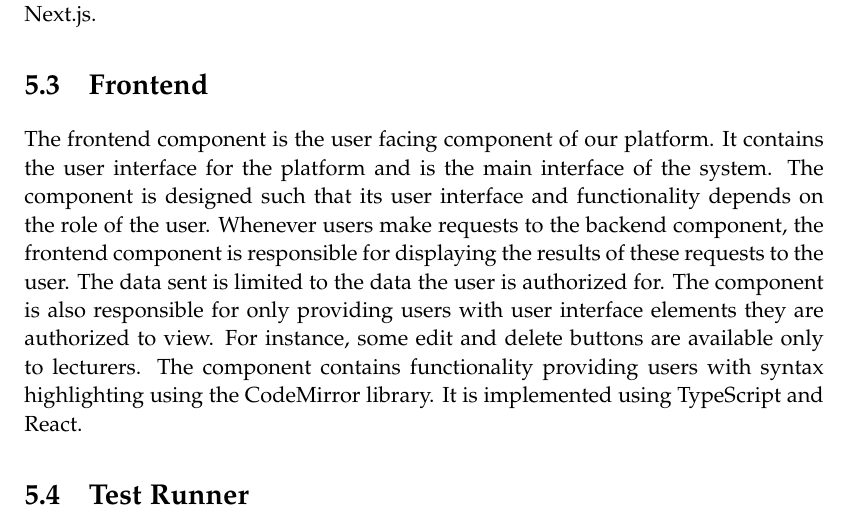
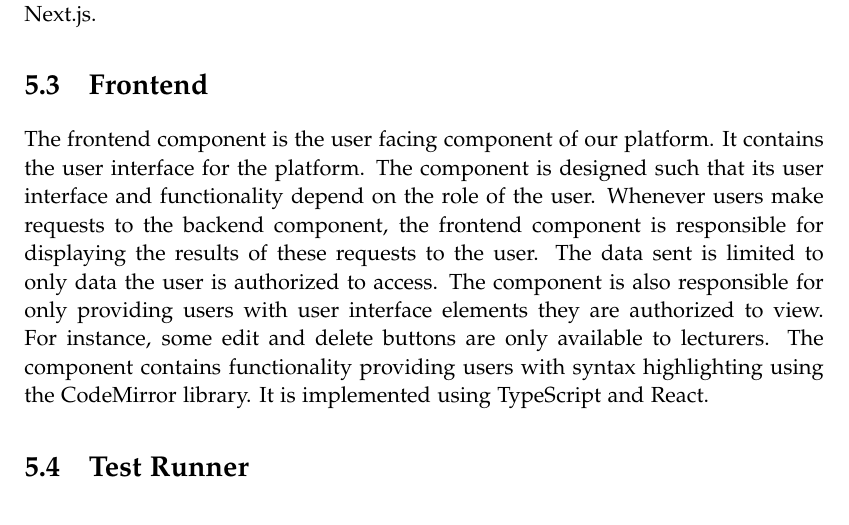
Before and after one commit to chhoumann/p7, a LaTeX thesis (report/master.tex, which reads report/sections/Architecture/architecture.tex): part of page 32 of 72, cut so that both start at the same text. Compiled offline with pdfLaTeX.

Commit message:
Update architecture.tex

```diff
--- a/report/sections/Architecture/architecture.tex
+++ b/report/sections/Architecture/architecture.tex
@@ -68,11 +68,11 @@ The backend then sends a response to the user with the requested data.
 This system component is implemented using TypeScript and Next.js.
 
 \section{Frontend} \label{sec:architecture-frontend}
-The frontend component is the user facing component of our platform.  It contains the user interface for the platform and is the main interface of the system.
-The component is designed such that its user interface and functionality depends on the role of the user.
-Whenever users make requests to the backend component, the frontend component is responsible for displaying the results of these requests to the user. The data sent is limited to the data the user is authorized for.
+The frontend component is the user facing component of our platform.  It contains the user interface for the platform.
+The component is designed such that its user interface and functionality depend on the role of the user.
+Whenever users make requests to the backend component, the frontend component is responsible for displaying the results of these requests to the user. The data sent is limited to only data the user is authorized to access.
 The component is also responsible for only providing users with user interface elements they are authorized to view.
-For instance, some edit and delete buttons are available only to lecturers.
+For instance, some edit and delete buttons are only available to lecturers.
 The component contains functionality providing users with syntax highlighting using the CodeMirror library.
 It is implemented using TypeScript and React.
 
```
